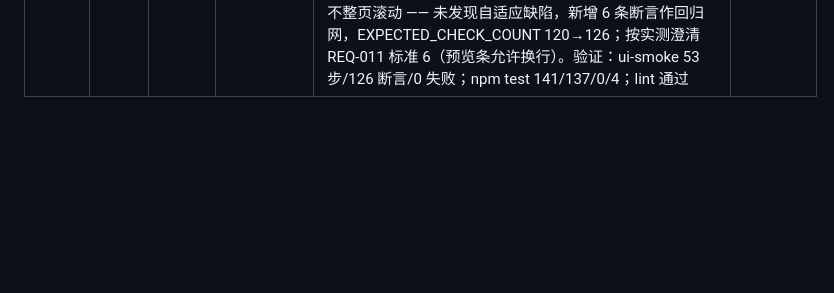
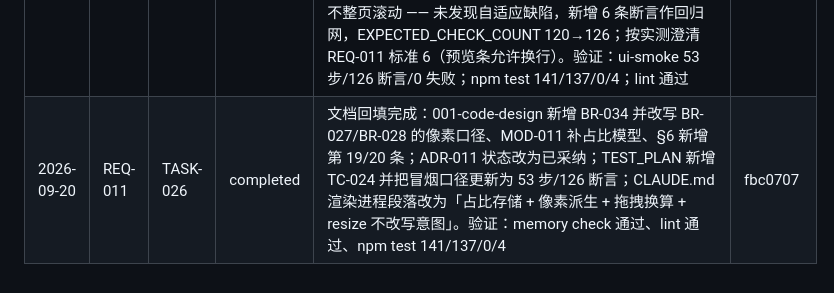
Before and after one commit to sunny-zhai/glb-texture-repair-tool, a Markdown page: docs/PROJECT_MEMORY.md, the part around the change. GitHub-like rendering; blank space fills up the shorter version.

Commit message:
chore(REQ-011/TASK-026): 记录完成线
TASK-026 合并为 fbc0707；REQ-011 的三个任务至此全部完成。

验证：node scripts/memory.mjs check 通过

Co-Authored-By: DeepSeek Harness <noreply@deepseek.com>

```diff
--- a/docs/PROJECT_MEMORY.md
+++ b/docs/PROJECT_MEMORY.md
@@ -55,4 +55,5 @@
 | 2026-09-20 | REQ-008 | TASK-020 | completed | 文档与规则回填完成：001-code-design 新增 BR-031/032/033 + MOD-002/007 + §2.3/§5.1/§6(16~18)；TEST_PLAN 写入 TC-019~021、总计 141/137/0/4（全新克隆 141/121/0/20）、覆盖率 all files 94.35/79.03/95.76；CLAUDE.md 修复管线 7→9 步并同步交叉引用与测试数字；002 §3 注明 contentHash 未实现与 textureBytes 不存在、BR 表补 BR-033；REQ-008 状态改为已完成。验证：npm test 141/137/0/4、npm run lint 通过、memory check 通过 | c53adcb |
 | 2026-09-20 | REQ-011 | TASK-024 | completed | 布局改为占比模型（version 2）：layoutRatio 为唯一落盘意图，像素由占比 × 可用空间（appShell.clientWidth-8 × clientHeight）派生；拖拽经 ratioFromPixels 换算回占比；resize 只 refitLayout 不落盘；像素上限改比例上限 0.40/0.45/0.60，比例下限低于像素下限对应比例；v1 像素载荷迁移并回写 v2。ui-smoke 47 步 / 120 条断言 / 0 失败（新增 6 条：占比不漂移 ≤1pp、resize 不改写载荷、中栏仍最宽、各档不整页滚动、夹取后恢复、v1→v2 迁移 ±1px）。旧实现必红实测 A/B：1280×800→1920×1200 时左 20.44%→13.60%（-6.84pp）、右 26.73%→17.78%（-8.95pp）、中 52.83%→68.62%（+15.79pp）、底 26.46%→17.30%（-9.15pp）。lint/npm test（141/137/0/4）通过 | 9237fc9 |
 | 2026-09-20 | REQ-011 | TASK-025 | completed | 五档尺寸矩阵（900×700/1100×760/1280×800/1440×900/1920×1200）普查：滚动容器左/右/日志各 1、中栏 0，全部无横向溢出；3D 画布 243/259/313/383/590px（≥ CANVAS_MIN_HEIGHT 且随窗口同比增长）；预览条 99/126/99/99/103px（允许换行）；状态栏恒 28px；页面不整页滚动 —— 未发现自适应缺陷，新增 6 条断言作回归网，EXPECTED_CHECK_COUNT 120→126；按实测澄清 REQ-011 标准 6（预览条允许换行）。验证：ui-smoke 53 步/126 断言/0 失败；npm test 141/137/0/4；lint 通过 | 8af675b |
+| 2026-09-20 | REQ-011 | TASK-026 | completed | 文档回填完成：001-code-design 新增 BR-034 并改写 BR-027/BR-028 的像素口径、MOD-011 补占比模型、§6 新增第 19/20 条；ADR-011 状态改为已采纳；TEST_PLAN 新增 TC-024 并把冒烟口径更新为 53 步/126 断言；CLAUDE.md 渲染进程段落改为「占比存储 + 像素派生 + 拖拽换算 + resize 不改写意图」。验证：memory check 通过、lint 通过、npm test 141/137/0/4 | fbc0707 |
 <!-- memory:completion:end -->
```
